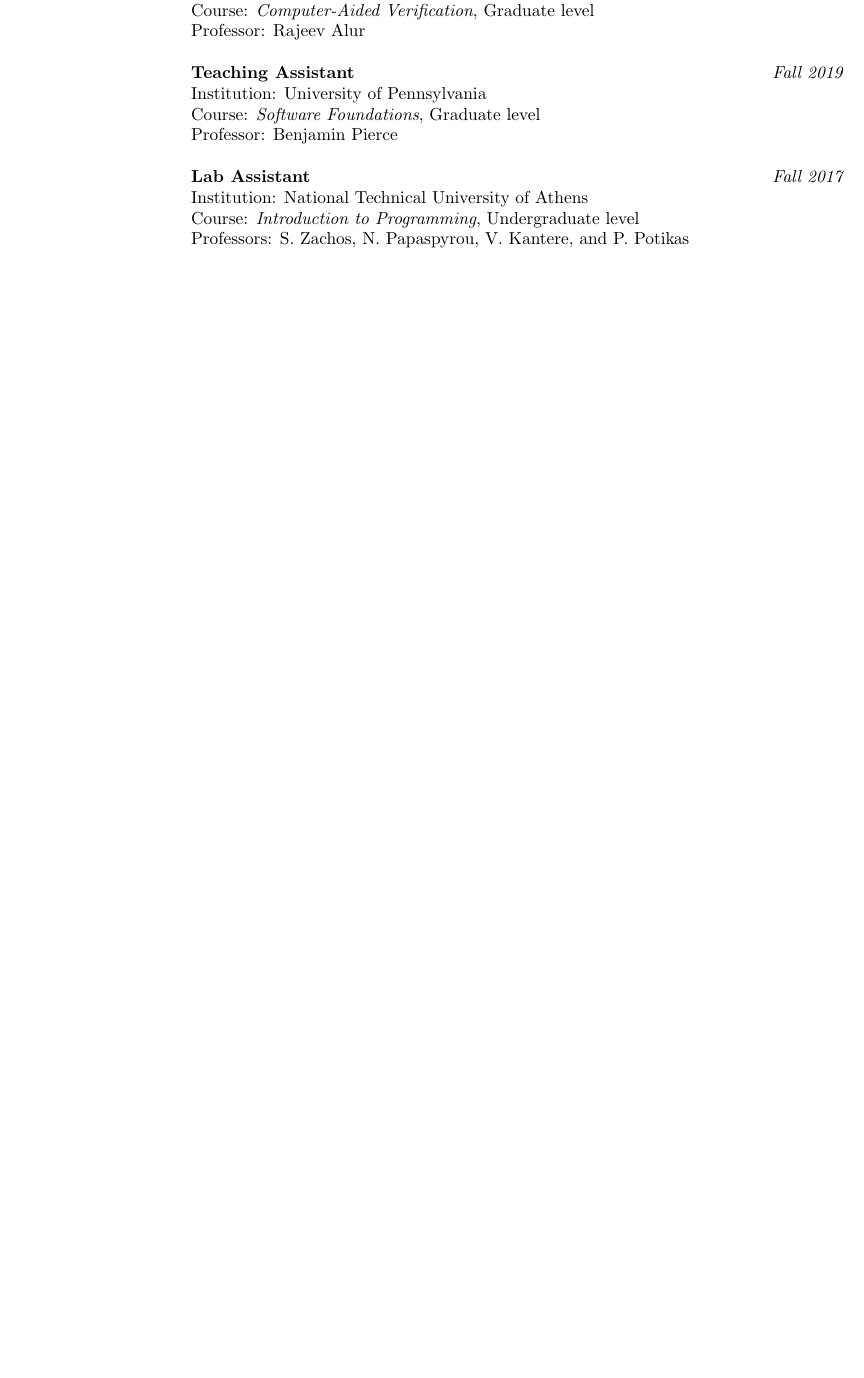
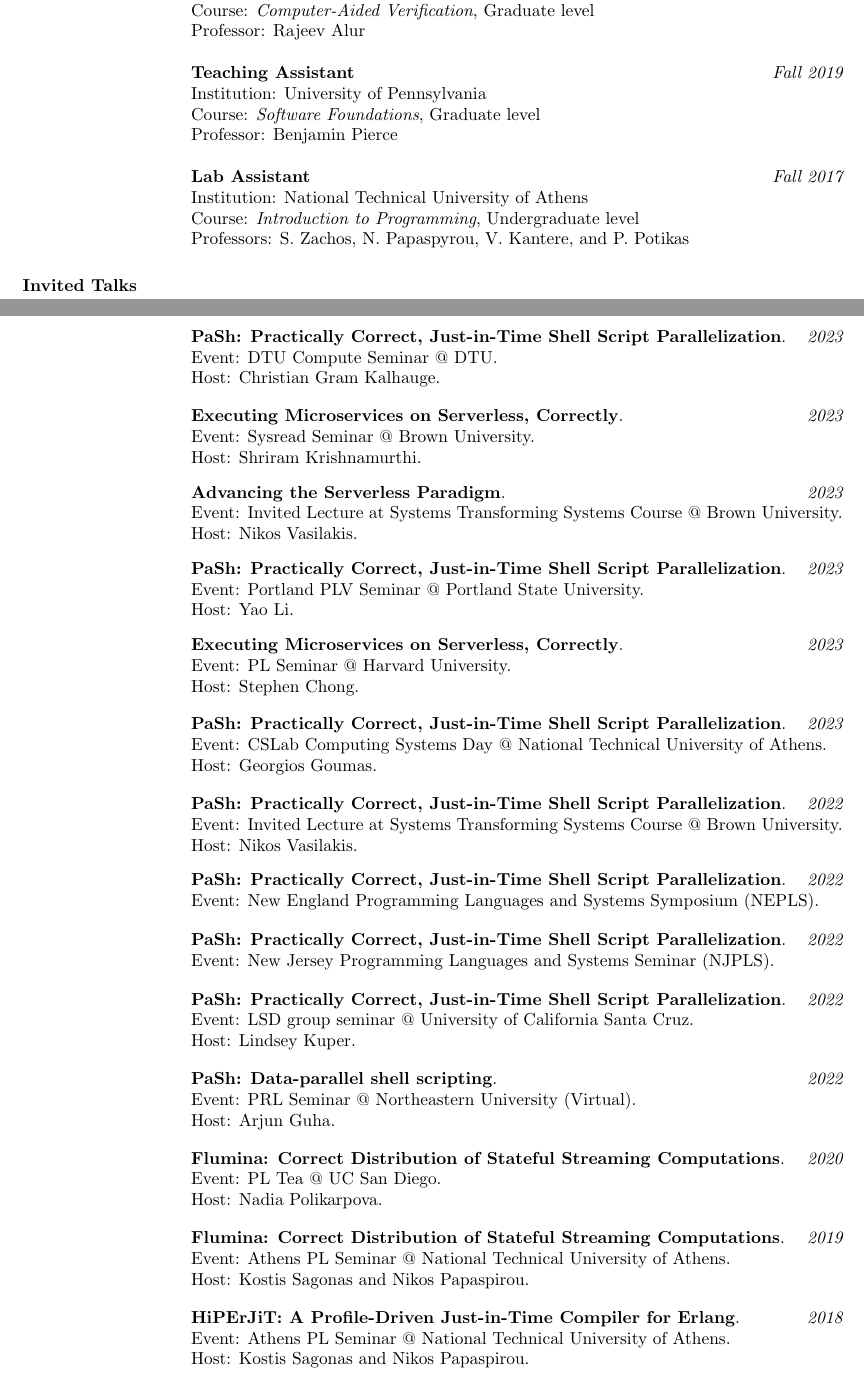
Before and after one commit to angelhof/angelhof.github.io, a LaTeX CV (cv/cv.tex, which reads cv/talks.tex): part of page 3 of 4 before the commit and two parts of pages 4 and 5 of 5 after it, the two joined at a grey line, cut so that both start at the same text, the shorter picture padded with empty space. Compiled offline with pdfLaTeX.

Commit message:
Add talks to CV

```diff
--- a/cv/cv.tex
+++ b/cv/cv.tex
@@ -282,6 +265,29 @@
 
 \textbf{POPL 2020 External Reviewer}  \hfill {\em 2020}
 
+\section{Teaching Experience}
+
+\textbf{Teaching Assistant}  \hfill {\em Fall 2021} \\
+Institution: University of Pennsylvania \\
+Course: \textit{Computer-Aided Verification}, Graduate level \\
+Professor: Rajeev Alur
+
+\textbf{Teaching Assistant}  \hfill {\em Fall 2019} \\
+Institution: University of Pennsylvania \\
+Course: \textit{Software Foundations}, Graduate level \\
+Professor: Benjamin Pierce
+
+\textbf{Lab Assistant}  \hfill {\em Fall 2017} \\
+Institution: National Technical University of Athens \\
+Course: \textit{Introduction to Programming}, Undergraduate level \\
+Professors: S. Zachos, N. Papaspyrou, V. Kantere, and P. Potikas
+
+
+\section{Invited Talks}
+
+\input{talks.tex}
+
+
 
 % \section{Languages}
 
--- /dev/null
+++ b/cv/talks.tex
@@ -0,0 +1,81 @@
+\begin{minipage}{\textwidth}
+\textbf{PaSh: Practically Correct, Just-in-Time Shell Script Parallelization}. \hfill {\em 2023}\\
+Event: DTU Compute Seminar @ DTU.\\
+ Host: Christian Gram Kalhauge.
+\end{minipage}
+
+\begin{minipage}{\textwidth}
+\textbf{Executing Microservices on Serverless, Correctly}. \hfill {\em 2023}\\
+Event: Sysread Seminar @ Brown University.\\
+ Host: Shriram Krishnamurthi.
+\end{minipage}
+
+\begin{minipage}{\textwidth}
+\textbf{Advancing the Serverless Paradigm}. \hfill {\em 2023}\\
+Event: Invited Lecture at Systems Transforming Systems Course @ Brown University.\\
+ Host: Nikos Vasilakis.
+\end{minipage}
+
+\begin{minipage}{\textwidth}
+\textbf{PaSh: Practically Correct, Just-in-Time Shell Script Parallelization}. \hfill {\em 2023}\\
+Event: Portland PLV Seminar @ Portland State University.\\
+ Host: Yao Li.
+\end{minipage}
+
+\begin{minipage}{\textwidth}
+\textbf{Executing Microservices on Serverless, Correctly}. \hfill {\em 2023}\\
+Event: PL Seminar @ Harvard University.\\
+ Host: Stephen Chong.
+\end{minipage}
+
+\begin{minipage}{\textwidth}
+\textbf{PaSh: Practically Correct, Just-in-Time Shell Script Parallelization}. \hfill {\em 2023}\\
+Event: CSLab Computing Systems Day @ National Technical University of Athens.\\
+ Host: Georgios Goumas.
+\end{minipage}
+
+\begin{minipage}{\textwidth}
+\textbf{PaSh: Practically Correct, Just-in-Time Shell Script Parallelization}. \hfill {\em 2022}\\
+Event: Invited Lecture at Systems Transforming Systems Course @ Brown University.\\
+ Host: Nikos Vasilakis.
+\end{minipage}
+
+\begin{minipage}{\textwidth}
+\textbf{PaSh: Practically Correct, Just-in-Time Shell Script Parallelization}. \hfill {\em 2022}\\
+Event: New England Programming Languages and Systems Symposium (NEPLS).
+\end{minipage}
+
+\begin{minipage}{\textwidth}
+\textbf{PaSh: Practically Correct, Just-in-Time Shell Script Parallelization}. \hfill {\em 2022}\\
+Event: New Jersey Programming Languages and Systems Seminar (NJPLS).
+\end{minipage}
+
+\begin{minipage}{\textwidth}
+\textbf{PaSh: Practically Correct, Just-in-Time Shell Script Parallelization}. \hfill {\em 2022}\\
+Event: LSD group seminar @ University of California Santa Cruz.\\
+ Host: Lindsey Kuper.
+\end{minipage}
+
+\begin{minipage}{\textwidth}
+\textbf{PaSh: Data-parallel shell scripting}. \hfill {\em 2022}\\
+Event: PRL Seminar @ Northeastern University (Virtual).\\
+ Host: Arjun Guha.
+\end{minipage}
+
+\begin{minipage}{\textwidth}
+\textbf{Flumina: Correct Distribution of Stateful Streaming Computations}. \hfill {\em 2020}\\
+Event: PL Tea @ UC San Diego.\\
+ Host: Nadia Polikarpova.
+\end{minipage}
+
+\begin{minipage}{\textwidth}
+\textbf{Flumina: Correct Distribution of Stateful Streaming Computations}. \hfill {\em 2019}\\
+Event: Athens PL Seminar @ National Technical University of Athens.\\
+ Host: Kostis Sagonas and Nikos Papaspirou.
+\end{minipage}
+
+\begin{minipage}{\textwidth}
+\textbf{HiPErJiT: A Profile-Driven Just-in-Time Compiler for Erlang}. \hfill {\em 2018}\\
+Event: Athens PL Seminar @ National Technical University of Athens.\\
+ Host: Kostis Sagonas and Nikos Papaspirou.
+\end{minipage}
```
Also changed, not shown: files/talks.bib (+22 -20 lines), cv/cv.pdf, files/cv_konstantinos_kallas.pdf, cv/cv.tex (17 more changed lines), 2 other files.
